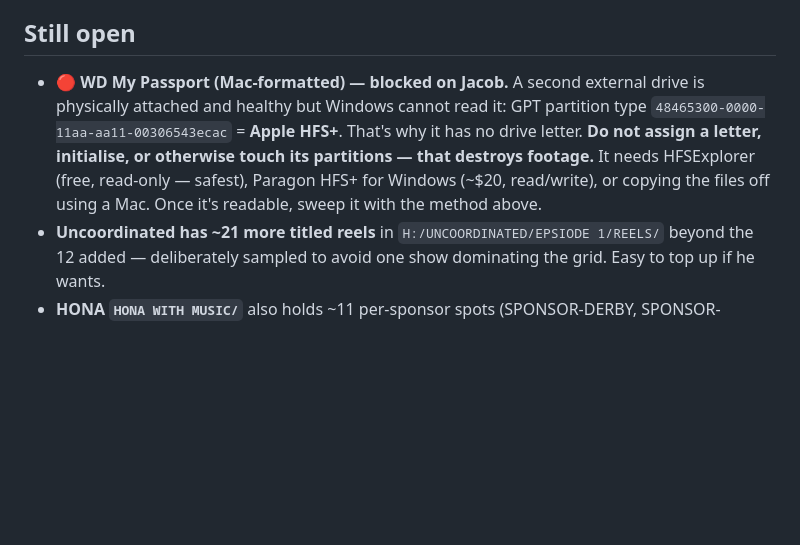
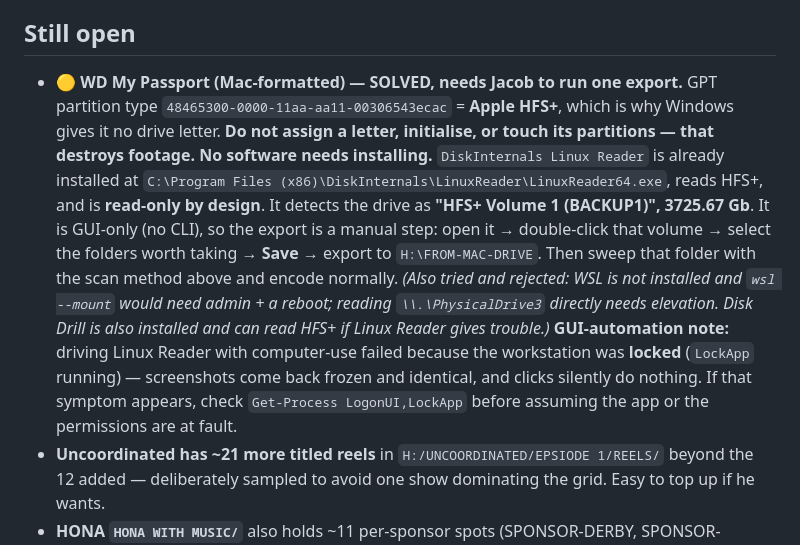
Before and after one commit to jacee561-beep/portfolio, a Markdown page: CLAUDE.md, the part around the change. Drawn GitHub-style; blank space fills up the shorter version.

Commit message:
Mac drive: confirmed readable via already-installed Linux Reader
No install needed. Documents the export path, why WSL/raw-device reads
were rejected, and the locked-workstation symptom that breaks GUI automation.

Co-Authored-By: Claude Opus 5 <noreply@anthropic.com>

```diff
--- a/CLAUDE.md
+++ b/CLAUDE.md
@@ -339,12 +339,22 @@ posters in the repo. Don't let it drift past ~1 GB without addressing it.
 
 ## Still open
 
-- **🔴 WD My Passport (Mac-formatted) — blocked on Jacob.** A second external drive is physically
-  attached and healthy but Windows cannot read it: GPT partition type
-  `48465300-0000-11aa-aa11-00306543ecac` = **Apple HFS+**. That's why it has no drive letter.
-  **Do not assign a letter, initialise, or otherwise touch its partitions — that destroys footage.**
-  It needs HFSExplorer (free, read-only — safest), Paragon HFS+ for Windows (~$20, read/write), or
-  copying the files off using a Mac. Once it's readable, sweep it with the method above.
+- **🟡 WD My Passport (Mac-formatted) — SOLVED, needs Jacob to run one export.** GPT partition type
+  `48465300-0000-11aa-aa11-00306543ecac` = **Apple HFS+**, which is why Windows gives it no drive
+  letter. **Do not assign a letter, initialise, or touch its partitions — that destroys footage.**
+  **No software needs installing.** `DiskInternals Linux Reader` is already installed at
+  `C:\Program Files (x86)\DiskInternals\LinuxReader\LinuxReader64.exe`, reads HFS+, and is
+  **read-only by design**. It detects the drive as **"HFS+ Volume 1 (BACKUP1)", 3725.67 Gb**.
+  It is GUI-only (no CLI), so the export is a manual step: open it → double-click that volume →
+  select the folders worth taking → **Save** → export to `H:\FROM-MAC-DRIVE`. Then sweep that
+  folder with the scan method above and encode normally.
+  *(Also tried and rejected: WSL is not installed and `wsl --mount` would need admin + a reboot;
+  reading `\\.\PhysicalDrive3` directly needs elevation. Disk Drill is also installed and can read
+  HFS+ if Linux Reader gives trouble.)*
+  **GUI-automation note:** driving Linux Reader with computer-use failed because the workstation was
+  **locked** (`LockApp` running) — screenshots come back frozen and identical, and clicks silently
+  do nothing. If that symptom appears, check `Get-Process LogonUI,LockApp` before assuming the app
+  or the permissions are at fault.
 - **Uncoordinated has ~21 more titled reels** in `H:/UNCOORDINATED/EPSIODE 1/REELS/` beyond the 12
   added — deliberately sampled to avoid one show dominating the grid. Easy to top up if he wants.
 - **HONA `HONA WITH MUSIC/`** also holds ~11 per-sponsor spots (SPONSOR-DERBY, SPONSOR-FEDORA,
```
